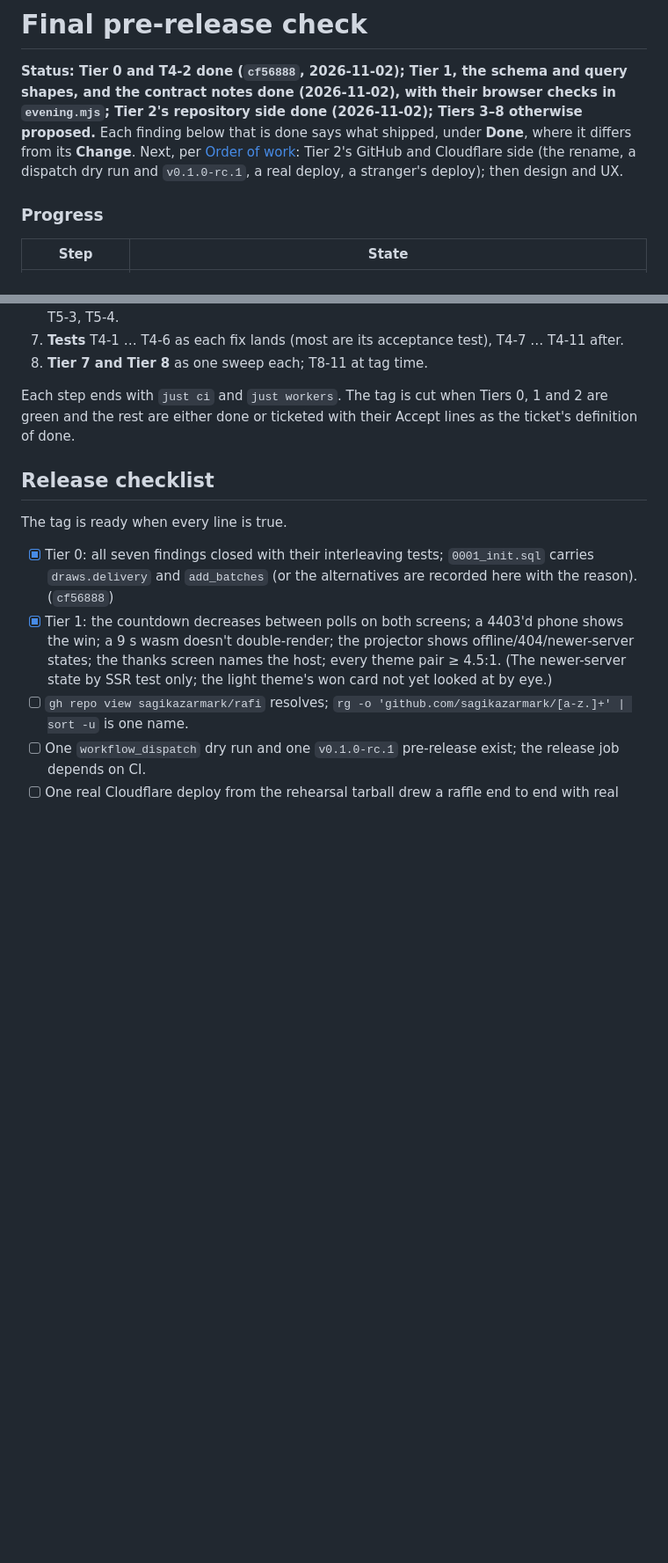
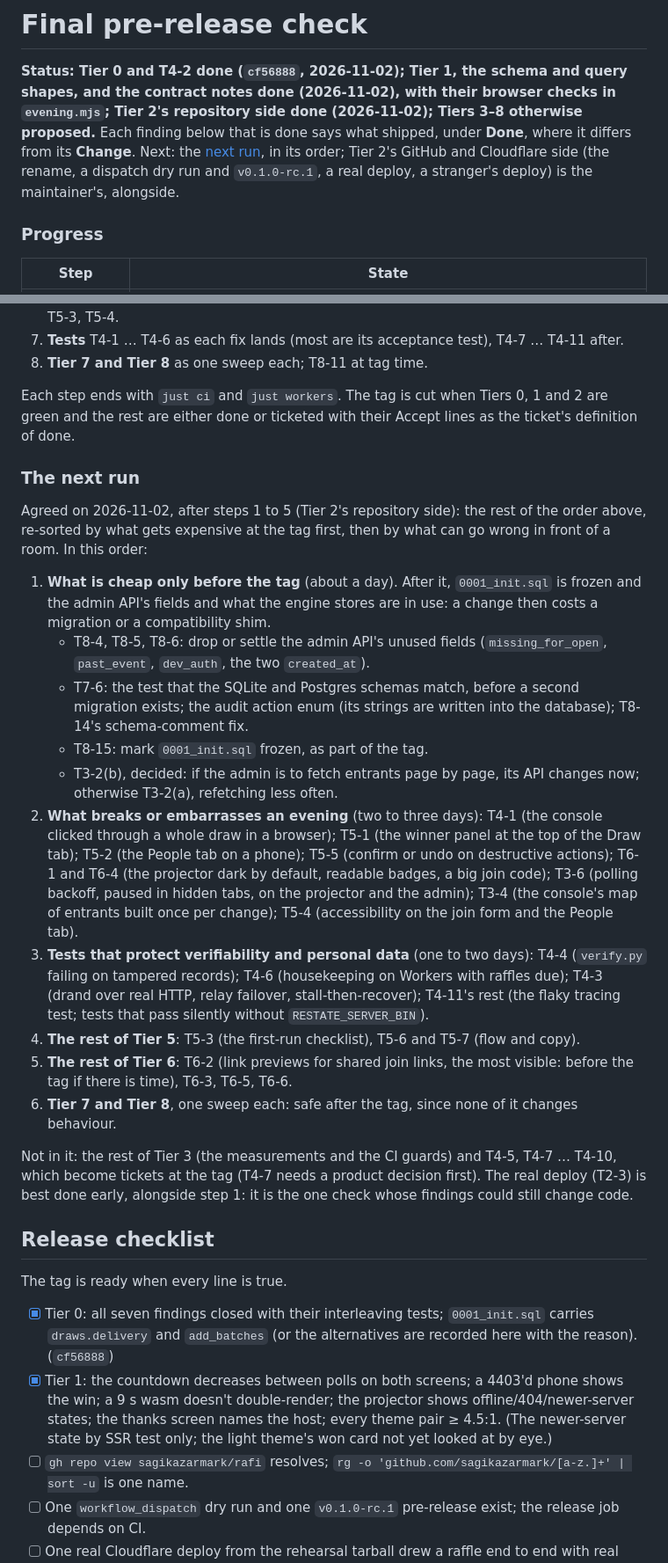
Before and after one commit to sagikazarmark/rafi.orig, a Markdown page: docs/plans/final-pre-release-check.md, 2 parts joined by grey strips. Shown at 88% size. Drawn GitHub-style; blank space fills up the shorter version.

Commit message:
The final pre-release check's next run, as agreed after Tier 2's repository side: what is cheap only before the tag first (the admin API's unused fields, the schemas compared, the audit action enum, the schema comments, 0001 frozen at the tag, the admin's entrant fetching decided), then what breaks or embarrasses an evening (the console clicked through, the winner panel, People on a phone, confirms and undos, the projector dark with a big join code, polling backoff, the console's entrant map, accessibility), then the tests that protect verifiability and personal data, then the rest of Tiers 5 and 6, then Tiers 7 and 8 as sweeps. What stays out (Tier 3's measurements and guards, T4-5 and T4-7 to T4-10) becomes tickets at the tag; the real deploy is best done early, alongside the first step. The status line points at it.

```diff
--- a/docs/plans/final-pre-release-check.md
+++ b/docs/plans/final-pre-release-check.md
@@ -3,9 +3,9 @@
 **Status: Tier 0 and T4-2 done (`cf56888`, 2026-11-02); Tier 1, the schema and query shapes, and the contract notes
 done (2026-11-02), with their browser checks in `evening.mjs`; Tier 2's repository side done (2026-11-02);
 Tiers 3–8 otherwise proposed.** Each finding
-below that is done says what shipped, under **Done**, where it differs from its **Change**. Next, per
-[Order of work](#order-of-work): Tier 2's GitHub and Cloudflare side (the rename, a dispatch dry run and
-`v0.1.0-rc.1`, a real deploy, a stranger's deploy); then design and UX.
+below that is done says what shipped, under **Done**, where it differs from its **Change**. Next: the
+[next run](#the-next-run), in its order; Tier 2's GitHub and Cloudflare side (the rename, a dispatch dry run and
+`v0.1.0-rc.1`, a real deploy, a stranger's deploy) is the maintainer's, alongside.
 
 ### Progress
 
@@ -1243,6 +1243,38 @@ two justified sites (`engine-restate/src/client.rs:64`, `apps/web/src/main.rs:9`
 Each step ends with `just ci` and `just workers`. The tag is cut when Tiers 0, 1 and 2 are green and the rest are
 either done or ticketed with their Accept lines as the ticket's definition of done.
 
+### The next run
+
+Agreed on 2026-11-02, after steps 1 to 5 (Tier 2's repository side): the rest of the order above, re-sorted by what
+gets expensive at the tag first, then by what can go wrong in front of a room. In this order:
+
+1. **What is cheap only before the tag** (about a day). After it, `0001_init.sql` is frozen and the admin API's
+   fields and what the engine stores are in use: a change then costs a migration or a compatibility shim.
+   - T8-4, T8-5, T8-6: drop or settle the admin API's unused fields (`missing_for_open`, `past_event`,
+     `dev_auth`, the two `created_at`).
+   - T7-6: the test that the SQLite and Postgres schemas match, before a second migration exists; the audit
+     action enum (its strings are written into the database); T8-14's schema-comment fix.
+   - T8-15: mark `0001_init.sql` frozen, as part of the tag.
+   - T3-2(b), decided: if the admin is to fetch entrants page by page, its API changes now; otherwise T3-2(a),
+     refetching less often.
+2. **What breaks or embarrasses an evening** (two to three days): T4-1 (the console clicked through a whole draw in
+   a browser); T5-1 (the winner panel at the top of the Draw tab); T5-2 (the People tab on a phone); T5-5 (confirm
+   or undo on destructive actions); T6-1 and T6-4 (the projector dark by default, readable badges, a big join
+   code); T3-6 (polling backoff, paused in hidden tabs, on the projector and the admin); T3-4 (the console's map of
+   entrants built once per change); T5-4 (accessibility on the join form and the People tab).
+3. **Tests that protect verifiability and personal data** (one to two days): T4-4 (`verify.py` failing on tampered
+   records); T4-6 (housekeeping on Workers with raffles due); T4-3 (drand over real HTTP, relay failover,
+   stall-then-recover); T4-11's rest (the flaky tracing test; tests that pass silently without
+   `RESTATE_SERVER_BIN`).
+4. **The rest of Tier 5**: T5-3 (the first-run checklist), T5-6 and T5-7 (flow and copy).
+5. **The rest of Tier 6**: T6-2 (link previews for shared join links, the most visible: before the tag if there is
+   time), T6-3, T6-5, T6-6.
+6. **Tier 7 and Tier 8**, one sweep each: safe after the tag, since none of it changes behaviour.
+
+Not in it: the rest of Tier 3 (the measurements and the CI guards) and T4-5, T4-7 … T4-10, which become tickets
+at the tag (T4-7 needs a product decision first). The real deploy (T2-3) is best done early, alongside step 1: it
+is the one check whose findings could still change code.
+
 ## Release checklist
 
 The tag is ready when every line is true.
```
